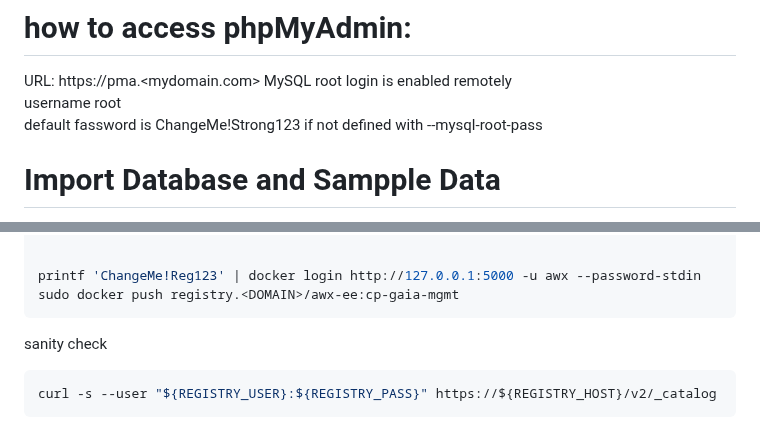
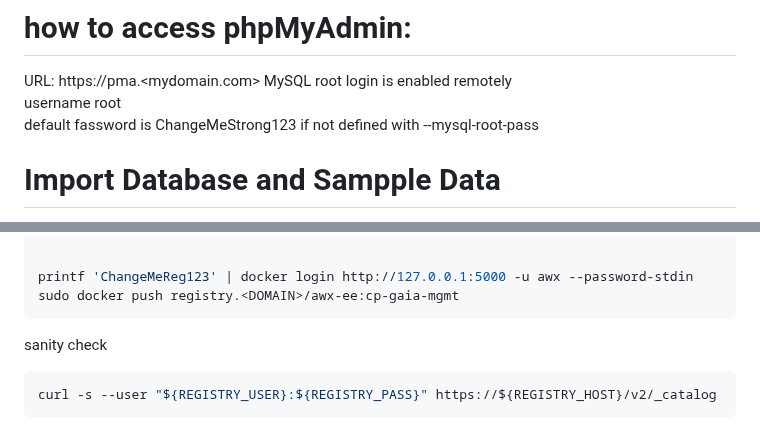
Before and after one commit to airani051346/Ubution, a Markdown page: README.md, 2 parts joined by grey strips. GitHub-like rendering.

````diff
--- a/README.md
+++ b/README.md
@@ -29,7 +29,7 @@ sudo docker exec -t compose-gitlab-1 bash -lc "cat /etc/gitlab/initial_root_pass
   URL:  https://pma.<mydomain.com>
   MySQL root login is enabled remotely <br>
   username root <br>
-  default fassword is ChangeMe!Strong123 if not defined with --mysql-root-pass
+  default fassword is ChangeMeStrong123 if not defined with --mysql-root-pass
 
 # Import Database and Sampple Data
   create a database named netvars and import netvars.sql into mysql DB. You can find this file in SQL-DB folder <br>
@@ -222,7 +222,7 @@ sudo bash -lc 'IP='"$IP"'; for h in registry.fritz.lan gitlab.fritz.lan awx.frit
 done'
 
 
-printf 'ChangeMe!Reg123' | docker login http://127.0.0.1:5000 -u awx --password-stdin
+printf 'ChangeMeReg123' | docker login http://127.0.0.1:5000 -u awx --password-stdin
 sudo docker push registry.<DOMAIN>/awx-ee:cp-gaia-mgmt
 ```
 sanity check
````
